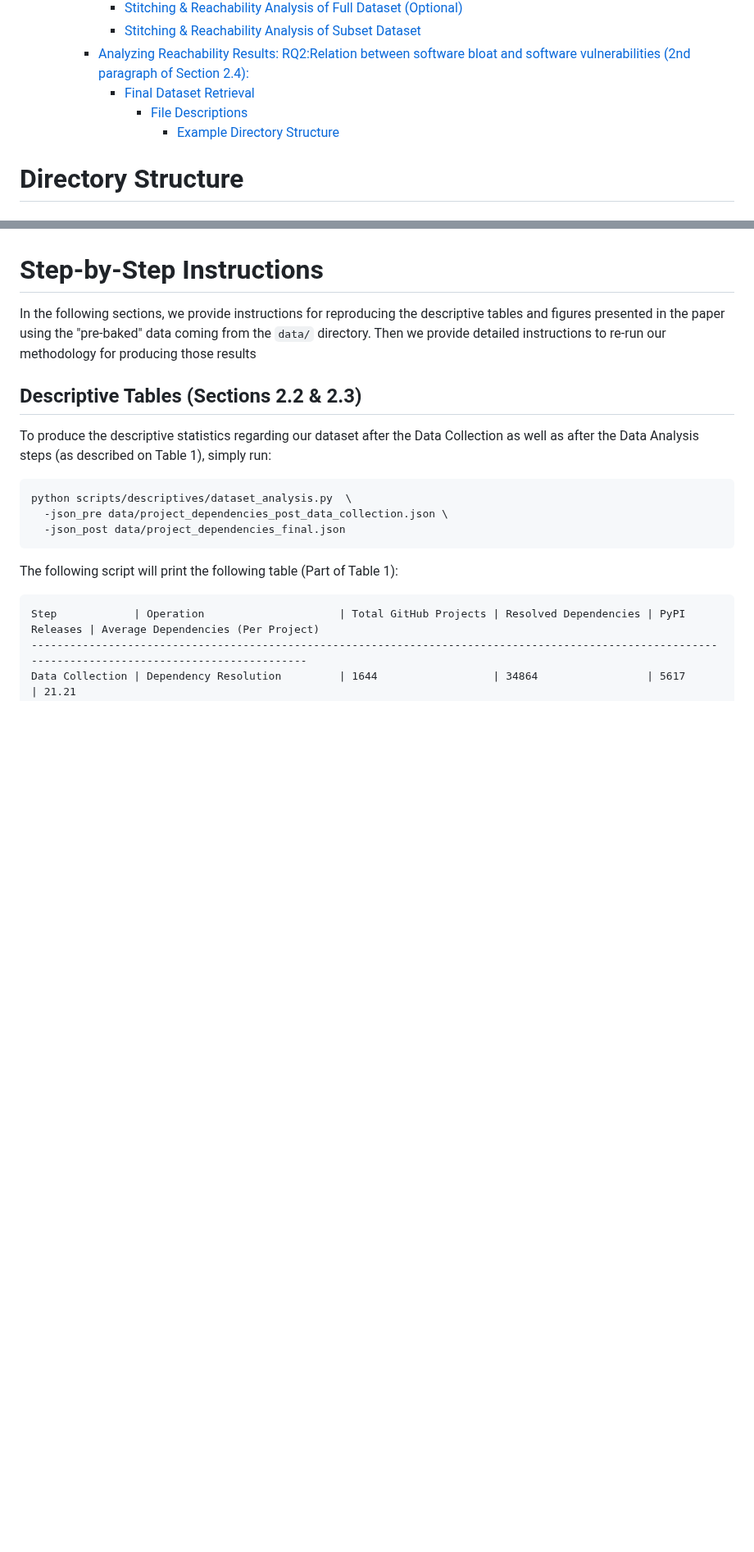
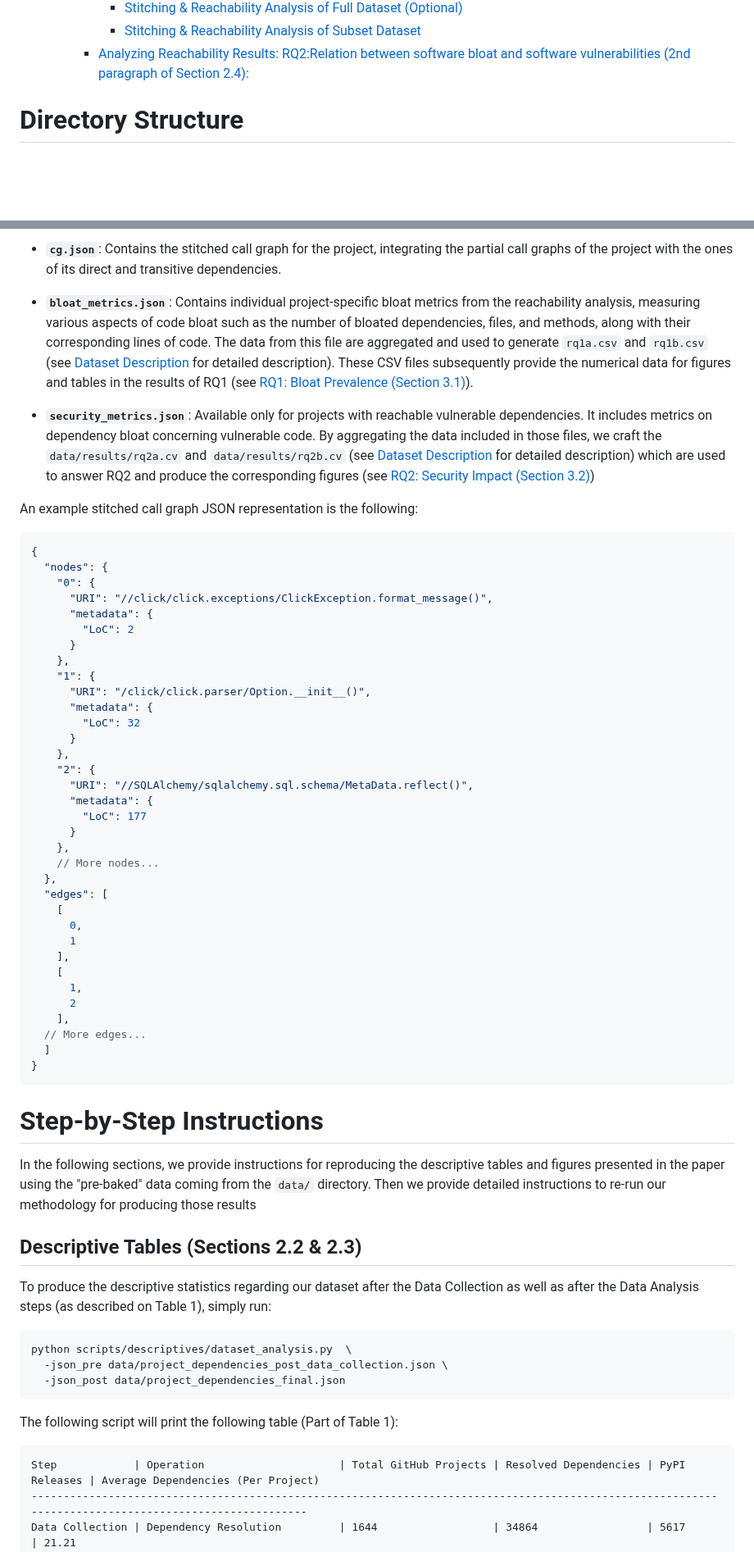
Before and after one commit to gdrosos/bloat-study-artifact, a Markdown page: README.md, 2 parts joined by grey strips. Shown at 82% size. Rendered like a GitHub page; blank space fills up the shorter version.

````diff
--- a/README.md
+++ b/README.md
@@ -26,9 +27,6 @@ This is the artifact for the paper accepted to FSE'24 titled:
       - [Stitching \& Reachability Analysis of Full Dataset (Optional)](#stitching--reachability-analysis-of-full-dataset-optional)
       - [Stitching \& Reachability Analysis of Subset Dataset](#stitching--reachability-analysis-of-subset-dataset)
     - [Analyzing Reachability Results: RQ2:Relation between software bloat and software vulnerabilities (2nd paragraph of Section 2.4):](#analyzing-reachability-results-rq2relation-between-software-bloat-and-software-vulnerabilities-2nd-paragraph-of-section-24)
-      - [Final Dataset Retrieval](#final-dataset-retrieval)
-        - [File Descriptions](#file-descriptions)
-          - [Example Directory Structure](#example-directory-structure)
 
 # Directory Structure
 
@@ -235,10 +380,55 @@ Additionally, please refer to the [Installation Guide](INSTALL.md) for detailed
+- **`cg.json`**: Contains the stitched call graph for the project, integrating the partial call graphs of the project with the ones of its direct and transitive dependencies.
+
+- **`bloat_metrics.json`**: Contains individual project-specific bloat metrics from the reachability analysis, measuring various aspects of code bloat such as the number of bloated dependencies, files, and methods, along with their corresponding lines of code. The data from this file are aggregated and used to generate `rq1a.csv` and `rq1b.csv` (see [Dataset Description](#dataset-description) for detailed description). These CSV files subsequently provide the numerical data for figures and tables in the results of RQ1 (see [RQ1: Bloat Prevalence (Section 3.1)](#rq1-bloat-prevalence-section-31)).
+
+
+- **`security_metrics.json`**: Available only for projects with reachable vulnerable dependencies. It includes metrics on dependency bloat concerning vulnerable code. By aggregating the data included in those files, we craft the `data/results/rq2a.cv` and `data/results/rq2b.cv` (see [Dataset Description](#dataset-description) for detailed description) which are used to answer RQ2 and produce the corresponding figures (see [RQ2: Security Impact (Section 3.2)](#rq2--security-impact--section-32-))
+
+An example stitched call graph JSON representation is the following:
+
+```json
+{
+  "nodes": {
+    "0": {
+      "URI": "//click/click.exceptions/ClickException.format_message()",
+      "metadata": {
+        "LoC": 2
+      }
+    },
+    "1": {
+      "URI": "/click/click.parser/Option.__init__()",
+      "metadata": {
+        "LoC": 32
+      }
+    },
+    "2": {
+      "URI": "//SQLAlchemy/sqlalchemy.sql.schema/MetaData.reflect()",
+      "metadata": {
+        "LoC": 177
+      }
+    },
+    // More nodes...
+  },
+  "edges": [
+    [
+      0,
+      1
+    ],
+    [
+      1,
+      2
+    ],
+  // More edges...
+  ]
+}
+```
+
 # Step-by-Step Instructions
 
 In the following sections, we provide instructions
 for reproducing the descriptive tables and figures
 presented in the paper using the "pre-baked" data coming from the `data/` directory.
 Then we provide detailed instructions to re-run our methodology for producing those results
-
 
 ## Descriptive Tables (Sections 2.2 & 2.3)
 
````
Also changed, not shown: other parts of README.md (+149 -89 lines).
